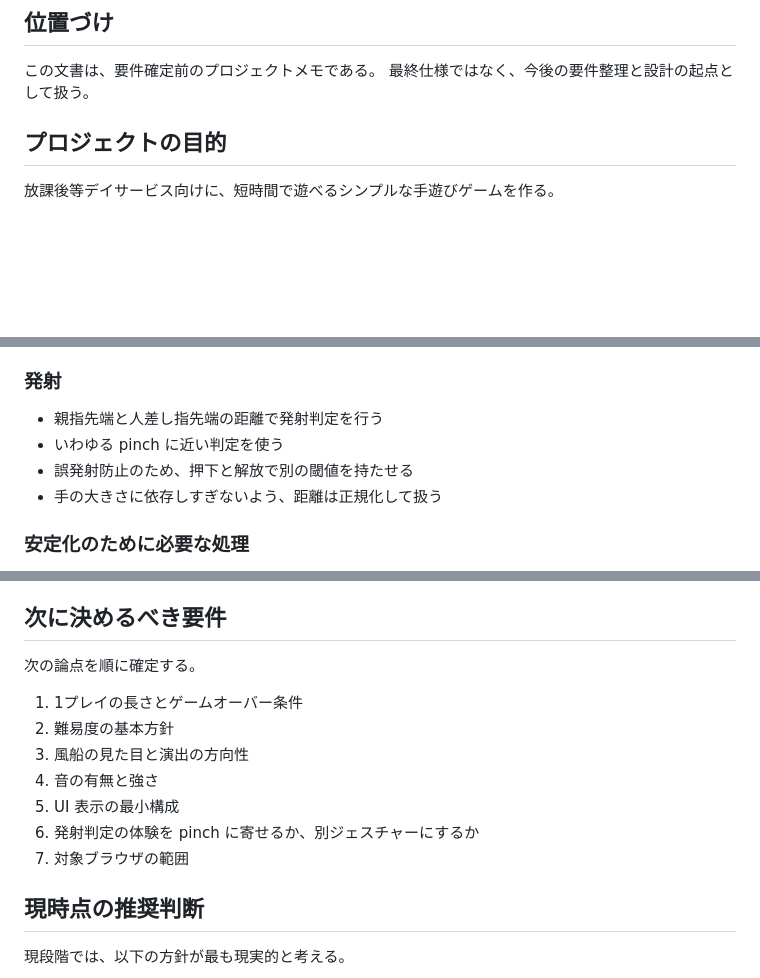
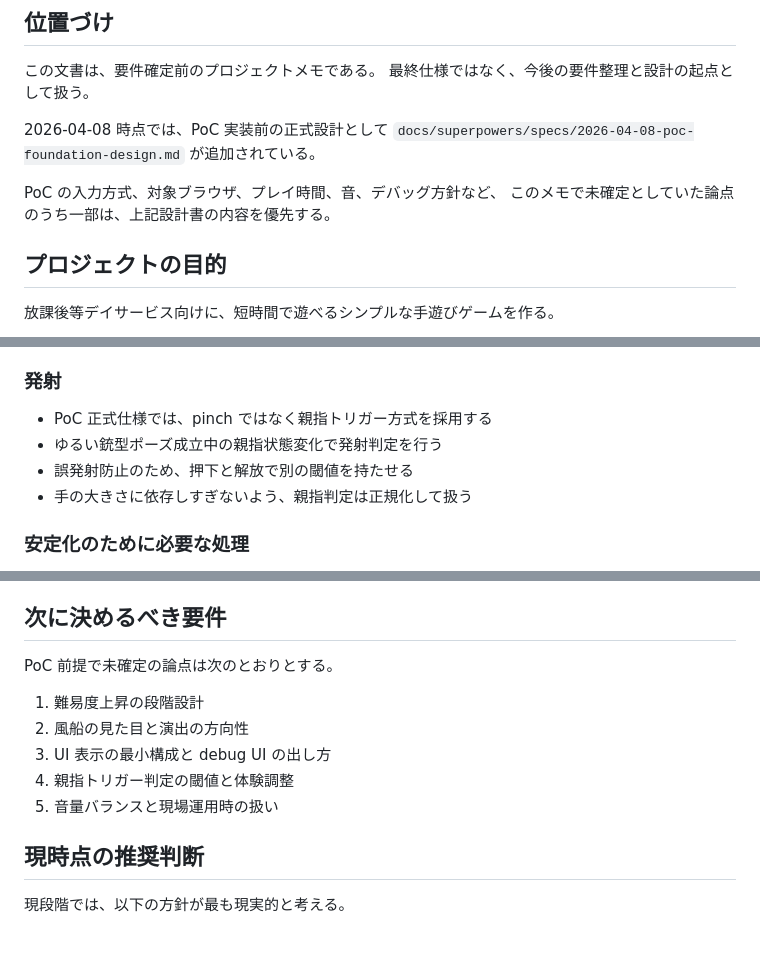
Before and after one commit to ToaruPen/BalloonShoot, a Markdown page: docs/notes/2026-04-08-project-memo.md, 3 parts joined by grey strips. GitHub-like rendering; blank space fills up the shorter version.

Commit message:
docs: align PoC memo and foundation spec

```diff
--- a/docs/notes/2026-04-08-project-memo.md
+++ b/docs/notes/2026-04-08-project-memo.md
@@ -6,6 +6,13 @@
 
 この文書は、要件確定前のプロジェクトメモである。
 最終仕様ではなく、今後の要件整理と設計の起点として扱う。
+
+2026-04-08 時点では、PoC 実装前の正式設計として
+`docs/superpowers/specs/2026-04-08-poc-foundation-design.md`
+が追加されている。
+
+PoC の入力方式、対象ブラウザ、プレイ時間、音、デバッグ方針など、
+このメモで未確定としていた論点のうち一部は、上記設計書の内容を優先する。
 
 ## プロジェクトの目的
 
@@ -111,10 +118,10 @@ MVP は、Web + MediaPipe + Canvas 2D で構成する。
 
 ### 発射
 
-- 親指先端と人差し指先端の距離で発射判定を行う
-- いわゆる pinch に近い判定を使う
+- PoC 正式仕様では、pinch ではなく親指トリガー方式を採用する
+- ゆるい銃型ポーズ成立中の親指状態変化で発射判定を行う
 - 誤発射防止のため、押下と解放で別の閾値を持たせる
-- 手の大きさに依存しすぎないよう、距離は正規化して扱う
+- 手の大きさに依存しすぎないよう、親指判定は正規化して扱う
 
 ### 安定化のために必要な処理
 
@@ -182,15 +189,13 @@ MVP は、Web + MediaPipe + Canvas 2D で構成する。
 
 ## 次に決めるべき要件
 
-次の論点を順に確定する。
+PoC 前提で未確定の論点は次のとおりとする。
 
-1. 1プレイの長さとゲームオーバー条件
-2. 難易度の基本方針
-3. 風船の見た目と演出の方向性
-4. 音の有無と強さ
-5. UI 表示の最小構成
-6. 発射判定の体験を pinch に寄せるか、別ジェスチャーにするか
-7. 対象ブラウザの範囲
+1. 難易度上昇の段階設計
+2. 風船の見た目と演出の方向性
+3. UI 表示の最小構成と debug UI の出し方
+4. 親指トリガー判定の閾値と体験調整
+5. 音量バランスと現場運用時の扱い
 
 ## 現時点の推奨判断
 
```
Also changed, not shown: other parts of docs/notes/2026-04-08-project-memo.md (+4 -4 lines), 1 other file.
